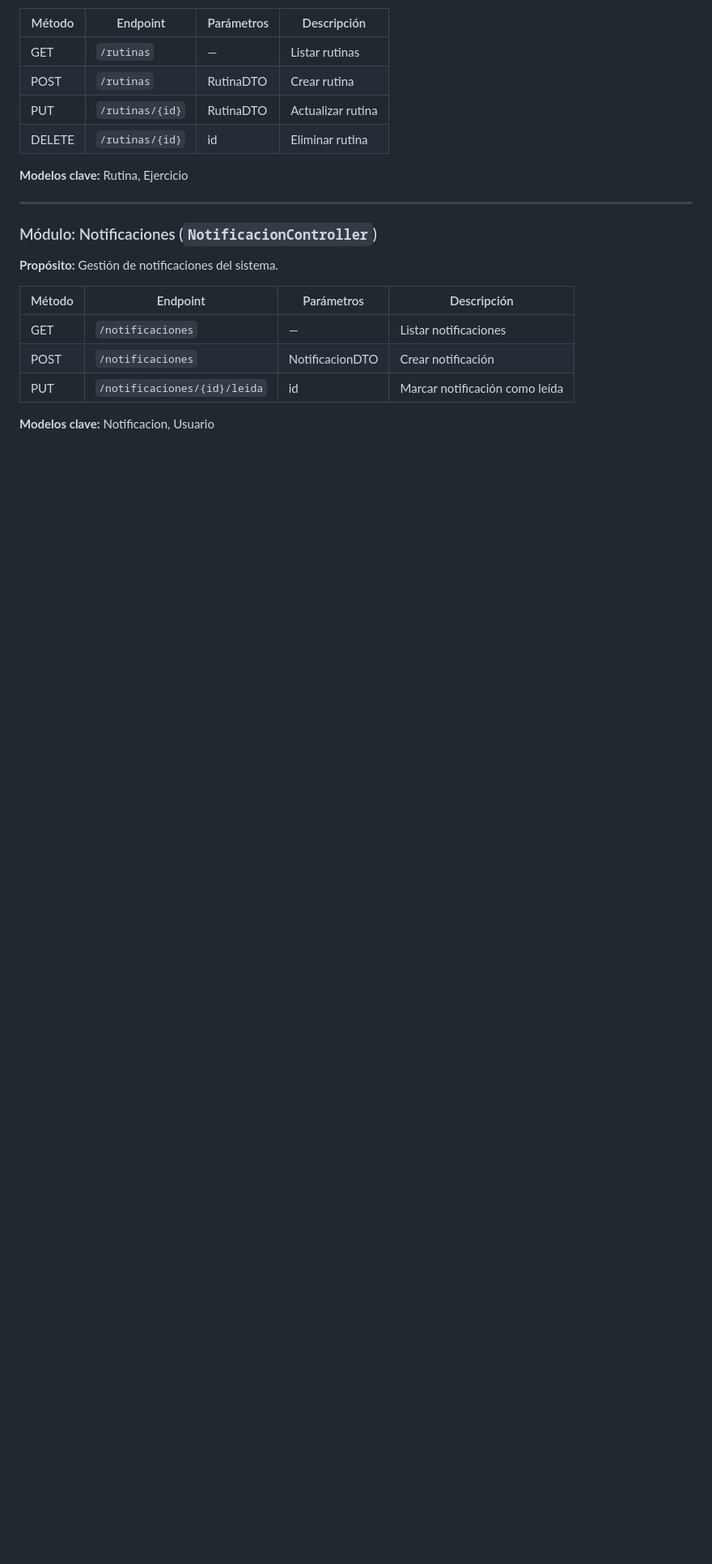
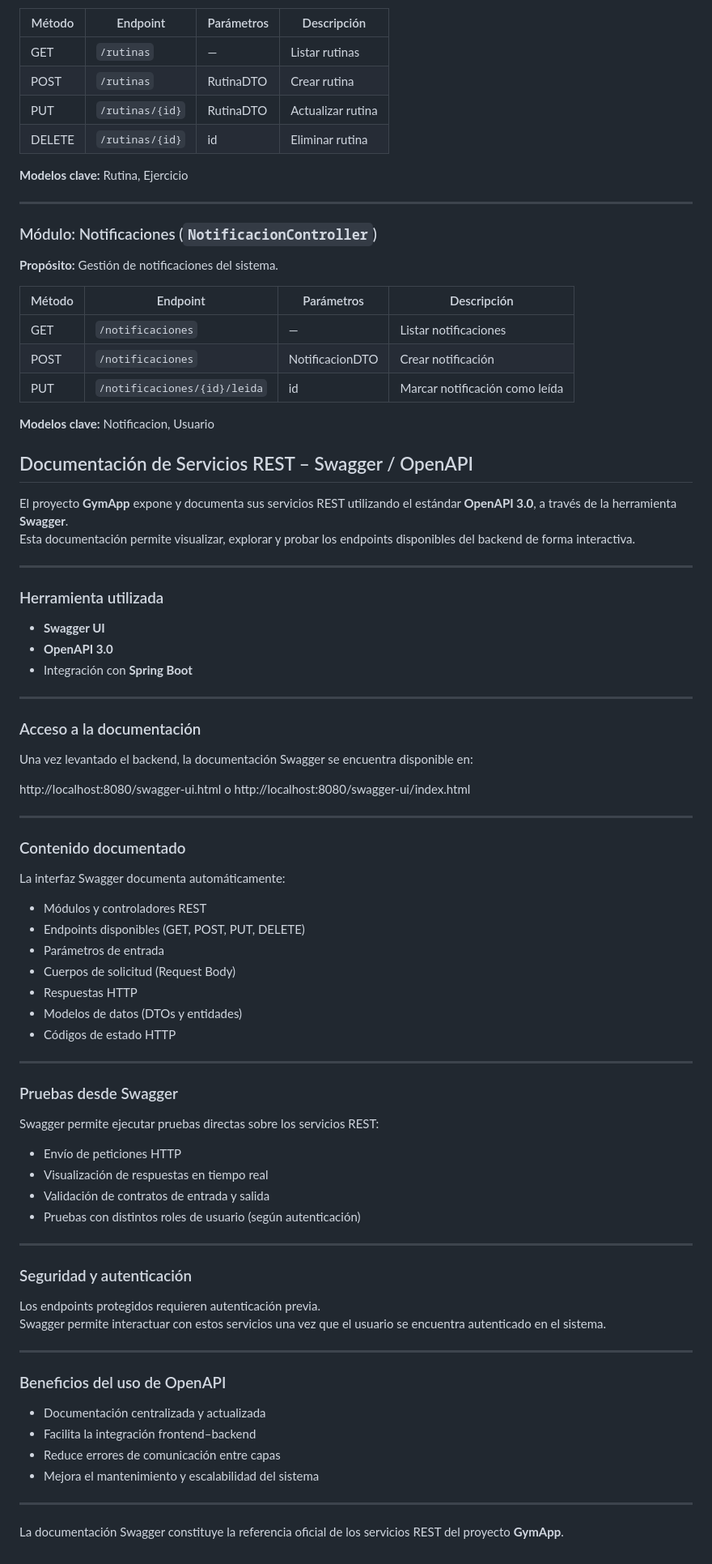
Before and after one commit to ElQuesoHelado/GymApp, a Markdown page: README.md, the part around the change. Shown at 81% size. Rendered like a GitHub page; blank space fills up the shorter version.

```diff
--- a/README.md
+++ b/README.md
@@ -483,3 +483,66 @@ Los servicios siguen una arquitectura REST y son documentables mediante **Swagge
 | PUT | `/notificaciones/{id}/leida` | id | Marcar notificación como leída |
 
 **Modelos clave:** Notificacion, Usuario
+
+##  Documentación de Servicios REST – Swagger / OpenAPI
+
+El proyecto **GymApp** expone y documenta sus servicios REST utilizando el estándar **OpenAPI 3.0**, a través de la herramienta **Swagger**.
+Esta documentación permite visualizar, explorar y probar los endpoints disponibles del backend de forma interactiva.
+
+---
+
+###  Herramienta utilizada
+- **Swagger UI**
+- **OpenAPI 3.0**
+- Integración con **Spring Boot**
+
+---
+
+###  Acceso a la documentación
+Una vez levantado el backend, la documentación Swagger se encuentra disponible en:
+
+http://localhost:8080/swagger-ui.html
+o
+http://localhost:8080/swagger-ui/index.html
+
+
+---
+
+###  Contenido documentado
+La interfaz Swagger documenta automáticamente:
+
+- Módulos y controladores REST
+- Endpoints disponibles (GET, POST, PUT, DELETE)
+- Parámetros de entrada
+- Cuerpos de solicitud (Request Body)
+- Respuestas HTTP
+- Modelos de datos (DTOs y entidades)
+- Códigos de estado HTTP
+
+---
+
+###  Pruebas desde Swagger
+Swagger permite ejecutar pruebas directas sobre los servicios REST:
+
+- Envío de peticiones HTTP
+- Visualización de respuestas en tiempo real
+- Validación de contratos de entrada y salida
+- Pruebas con distintos roles de usuario (según autenticación)
+
+---
+
+###  Seguridad y autenticación
+Los endpoints protegidos requieren autenticación previa.
+Swagger permite interactuar con estos servicios una vez que el usuario se encuentra autenticado en el sistema.
+
+---
+
+###  Beneficios del uso de OpenAPI
+- Documentación centralizada y actualizada
+- Facilita la integración frontend–backend
+- Reduce errores de comunicación entre capas
+- Mejora el mantenimiento y escalabilidad del sistema
+
+---
+
+La documentación Swagger constituye la referencia oficial de los servicios REST del proyecto **GymApp**.
```
